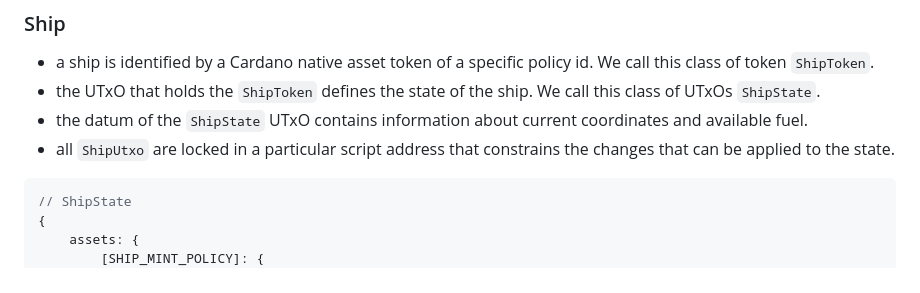
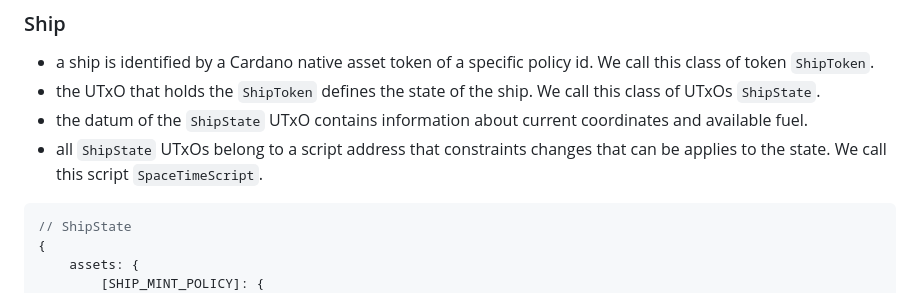
Before and after one commit to txpipe/asteria, a Markdown page: rules.md, the part around the change. GitHub-like rendering.

Commit message:
apply feedback

````diff
--- a/rules.md
+++ b/rules.md
@@ -28,7 +28,7 @@
 - a ship is identified by a Cardano native asset token of a specific policy id. We call this class of token `ShipToken`.
 - the UTxO that holds the `ShipToken` defines the state of the ship. We call this class of UTxOs `ShipState`.
 - the datum of the `ShipState` UTxO contains information about current coordinates and available fuel.
-- all `ShipUtxo` are locked in a particular script address that constrains the changes that can be applied to the state.
+- all `ShipState` UTxOs belong to a script address that constraints changes that can be applies to the state. We call this script `SpaceTimeScript`.
 
 ```js
 // ShipState
````
